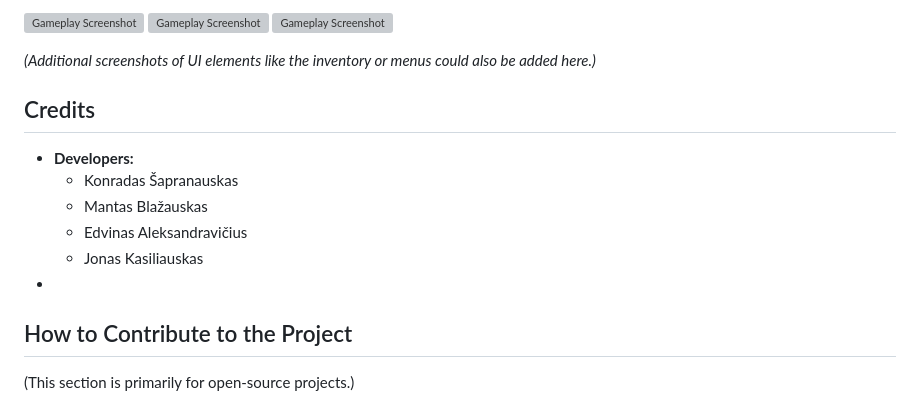
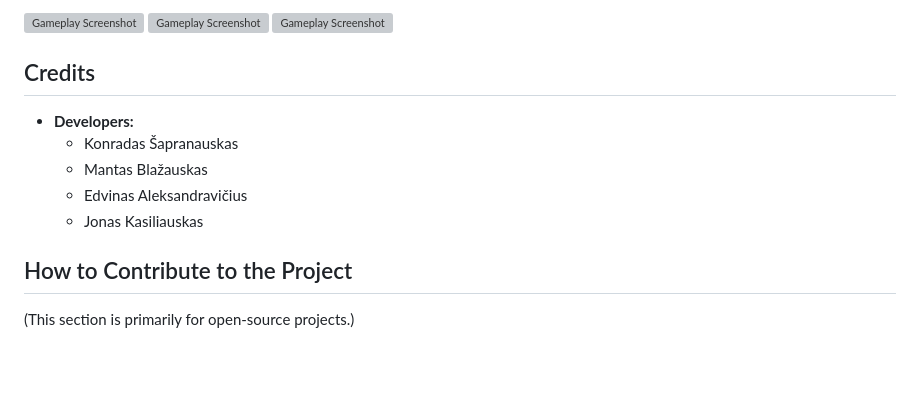
Before and after one commit to Rieras/TarpKeturiuSienu, a Markdown page: README.md, the part around the change. GitHub-like rendering; blank space fills up the shorter version; grey boxes are pictures that could not be loaded.

```diff
--- a/README.md
+++ b/README.md
@@ -72,7 +72,6 @@ This project is a 2D roguelike adventure game developed in Unity. Players naviga
 ![Gameplay Screenshot](screenshots/image2.png)
 ![Gameplay Screenshot](screenshots/image3.png)
 
-*(Additional screenshots of UI elements like the inventory or menus could also be added here.)*
 
 ## Credits
 
@@ -81,7 +80,6 @@ This project is a 2D roguelike adventure game developed in Unity. Players naviga
     *   Mantas Blažauskas
     *   Edvinas Aleksandravičius
     *   Jonas Kasiliauskas
-*
 
 ## How to Contribute to the Project
 
```
